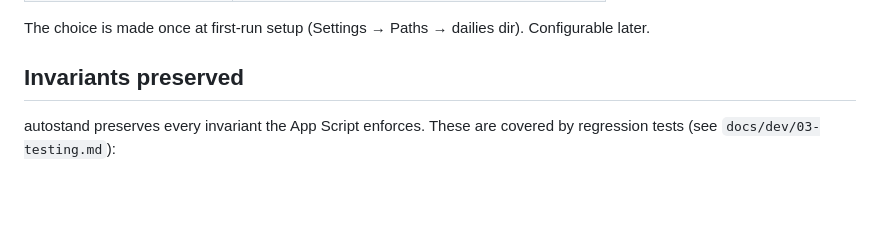
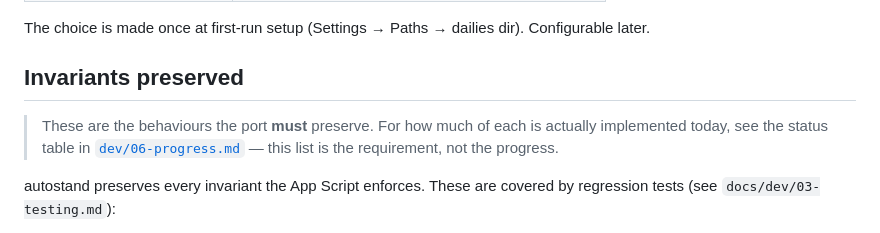
Before and after one commit to MAECLY/autostand, a Markdown page: docs/dev/05-migration-from-appscript.md, the part around the change. Drawn GitHub-style; blank space fills up the shorter version.

```diff
--- a/docs/dev/05-migration-from-appscript.md
+++ b/docs/dev/05-migration-from-appscript.md
@@ -112,6 +112,9 @@ The choice is made once at first-run setup (Settings → Paths → dailies dir).
 
 ## Invariants preserved
 
+> These are the behaviours the port **must** preserve. For how much of each is actually implemented today, see
+> the status table in [`dev/06-progress.md`](06-progress.md) — this list is the requirement, not the progress.
+
 autostand preserves every invariant the App Script enforces. These are covered by regression tests (see `docs/dev/03-testing.md`):
 
 - [x] **Host slug stability** — slug is persistent across runs, rejects numeric/IP
```
Also changed, not shown: docs/README.md (+1 -0 lines), docs/dev/06-progress.md (added, +108 -0 lines).
